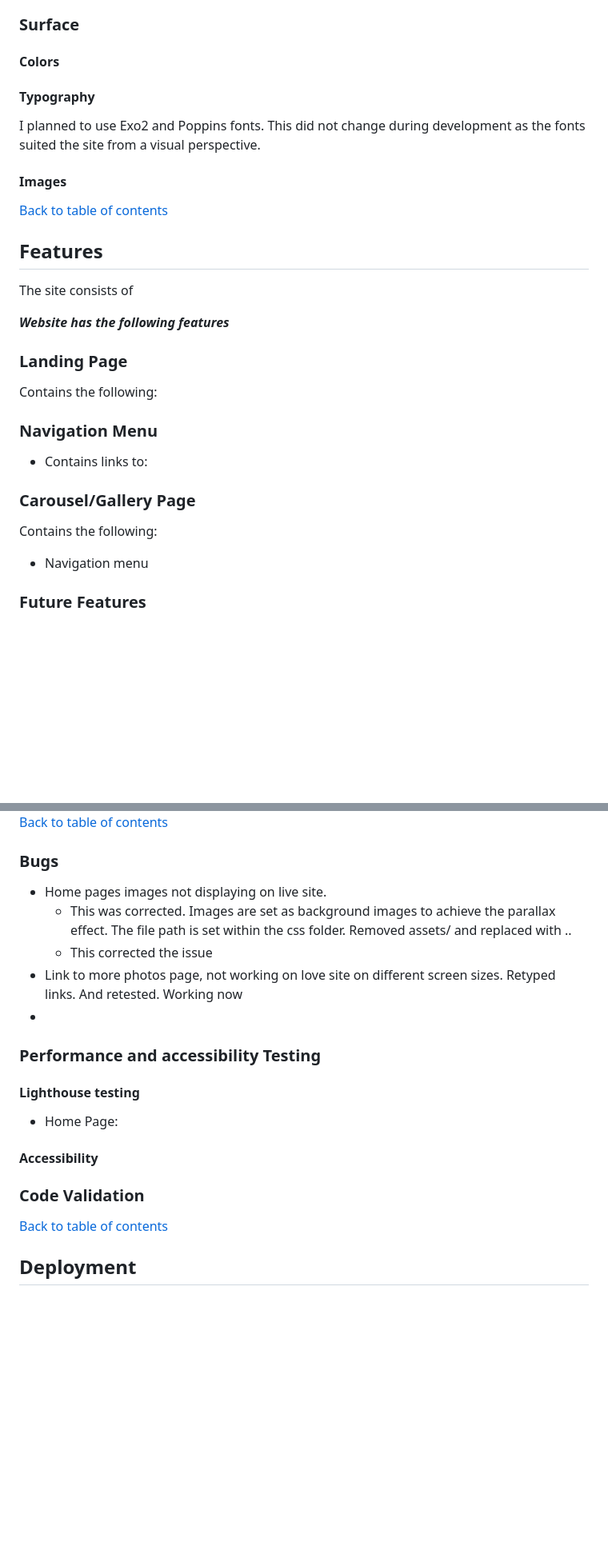
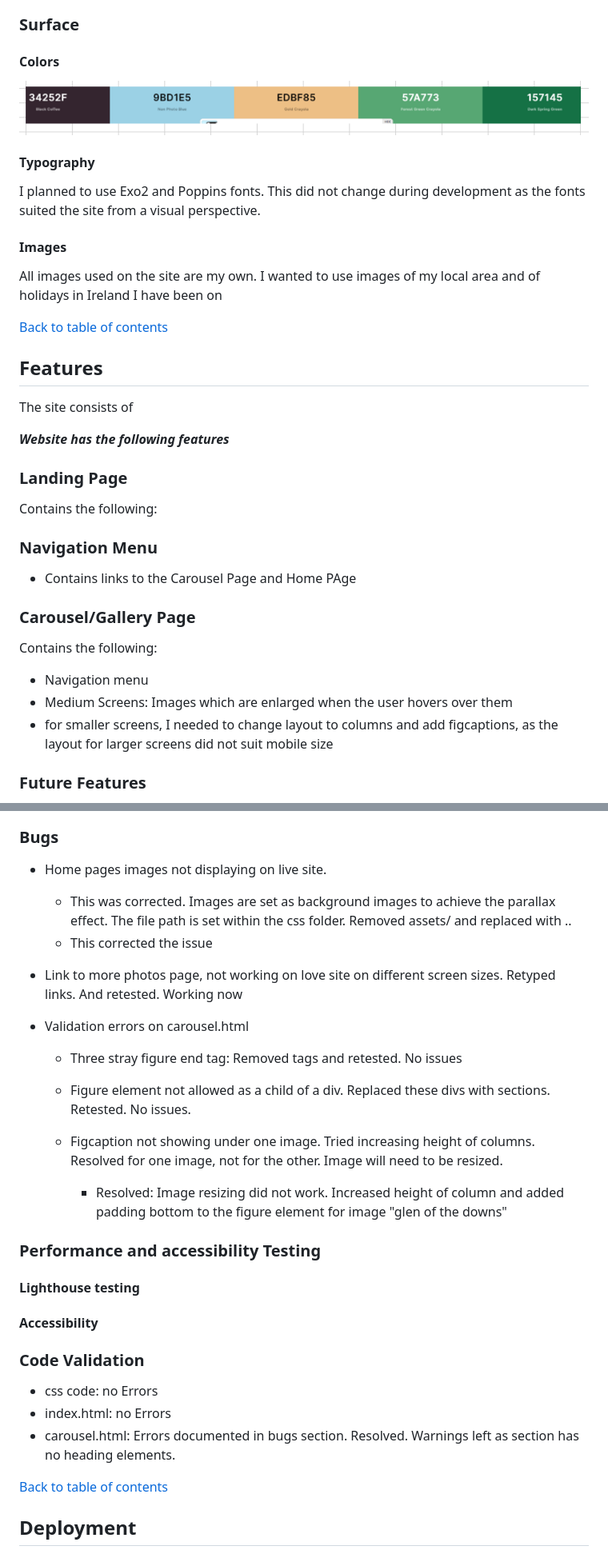
Before and after one commit to LisaHackett97/LoveMyIrelandTravels, a Markdown page: README.md, 2 parts joined by grey strips. Shown: that part at 80% size. GitHub-like rendering; pictures changed too: readme-assets/colors.PNG (added); blank space fills up the shorter version.

```diff
--- a/README.md
+++ b/README.md
@@ -69,7 +71,7 @@ These were built using balsamiq.
 
 #### Colors
 
-
+![Final Colours Used](readme-assets/colors.PNG)
 
 
 #### Typography
@@ -77,6 +79,7 @@ These were built using balsamiq.
 I planned to use Exo2 and Poppins fonts. This did not change during development as the fonts suited the site from a visual perspective.
 
 #### Images
+All images used on the site are my own. I wanted to use images of my local area and of holidays in Ireland I have been on
 
 
 
@@ -93,16 +96,17 @@ The site consists of
 Contains the following:
 
 
-
 ### Navigation Menu
 
-- Contains links to:
+- Contains links to the Carousel Page and Home PAge
 
 ### Carousel/Gallery Page
 
 Contains the following:
 
 - Navigation menu
+- Medium Screens: Images which are enlarged when the user hovers over them
+- for smaller screens, I needed to change layout to columns and add figcaptions, as the layout for larger screens did not suit mobile size
 
 
 ### Future Features
@@ -253,23 +228,27 @@ Tested by
     - This was corrected. Images are set as background images to achieve the parallax effect. The file path is set within the css folder. Removed assets/ and replaced with ..
     - This corrected the issue
 - Link to more photos page, not working on love site on different screen sizes. Retyped links. And retested. Working now
--
+
+- Validation errors on carousel.html
+  - Three stray figure end tag: Removed tags and retested. No issues
+  - Figure element not allowed as a child of a div. Replaced these divs with sections. Retested. No issues.
+
+  - Figcaption not showing under one image. Tried increasing height of columns. Resolved for one image, not for the other. Image will need to be resized.
+    - Resolved: Image resizing did not work. Increased height of column and added padding bottom to the figure element for image "glen of the downs"
 
 ### Performance and accessibility Testing
 
 #### Lighthouse testing
 
-- Home Page:
-
 
 #### Accessibility
 
 
-
-
 ### Code Validation
 
-
+- css code: no Errors
+- index.html: no Errors
+- carousel.html: Errors documented in bugs section. Resolved. Warnings left as section has no heading elements.
 
 
 
```
Also changed, not shown: other parts of README.md (+32 -59 lines), assets/images/g-glen-of-downs.jpg, readme-assets/mock-ups.PNG (added), 3 other files.
